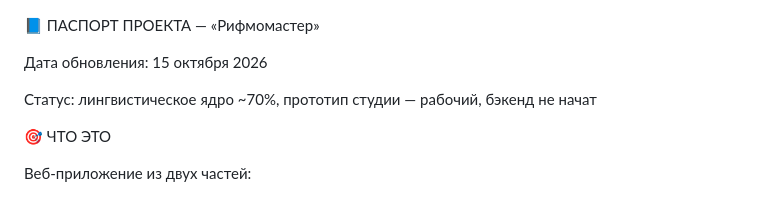
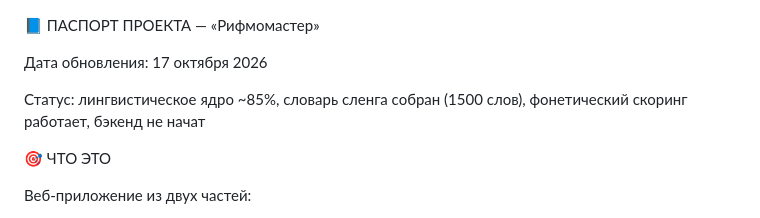
Before and after one commit to lawagg/rhymemaster, a Markdown page: PASSPORT.md, the part around one of its changes. Drawn GitHub-style.

```diff
--- a/PASSPORT.md
+++ b/PASSPORT.md
@@ -1,8 +1,8 @@
 📘 ПАСПОРТ ПРОЕКТА — «Рифмомастер»
 
-Дата обновления: 15 октября 2026
+Дата обновления: 17 октября 2026
 
-Статус: лингвистическое ядро ~70%, прототип студии — рабочий, бэкенд не начат
+Статус: лингвистическое ядро ~85%, словарь сленга собран (1500 слов), фонетический скоринг работает, бэкенд не начат
 
 
 
```
Also changed, not shown: other parts of PASSPORT.md (+64 -0 lines), TZ.md (+67 -0 lines).
